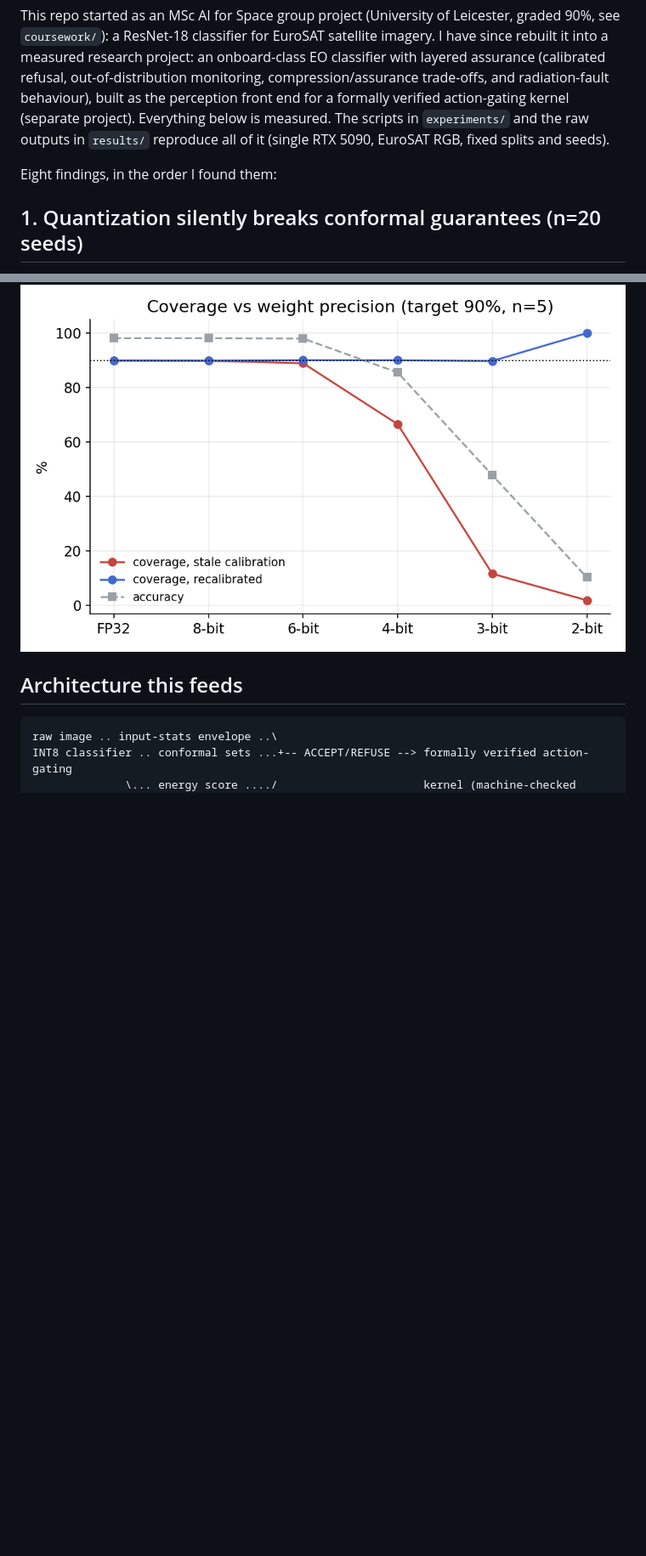
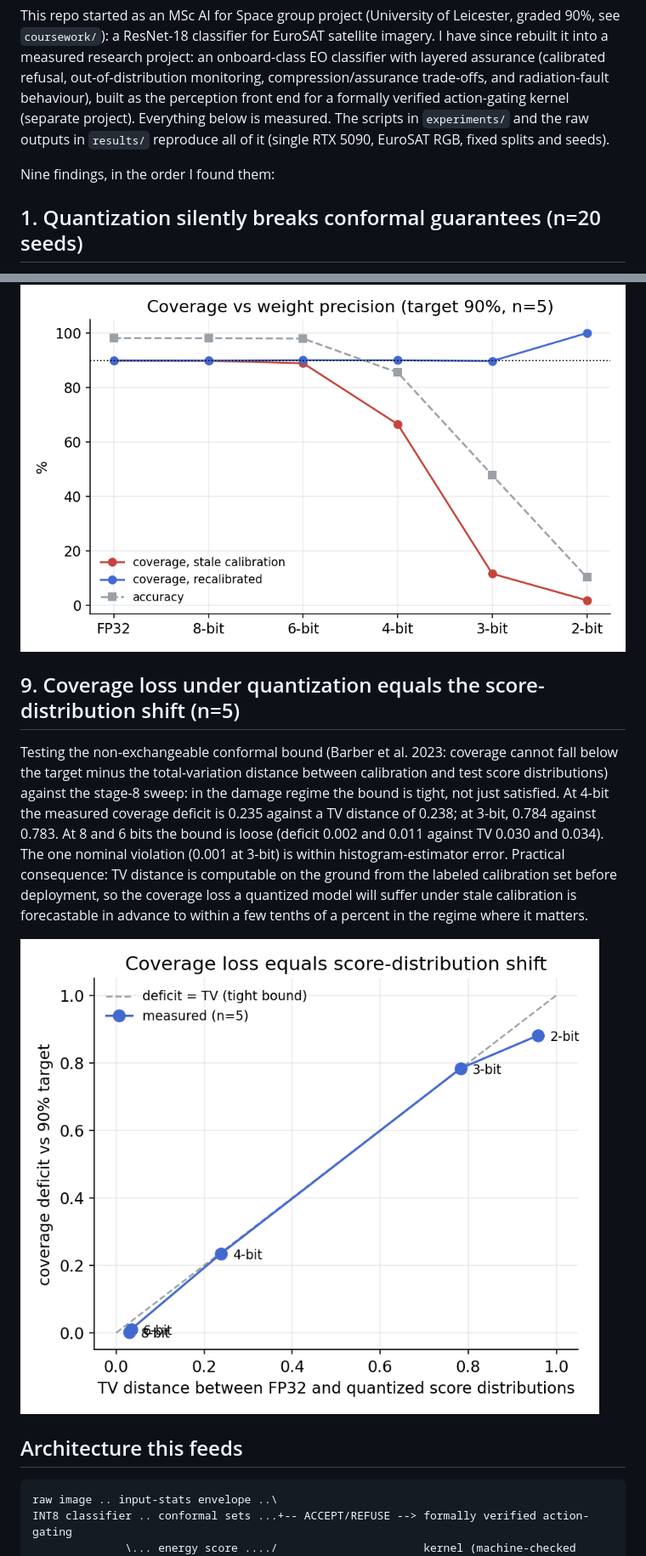
Before and after one commit to ss1738/euroSAT-CNN-landcover, a Markdown page: README.md, 2 parts joined by grey strips. Shown at 85% size. GitHub-like rendering; pictures changed too: figures/tv_bound.png (added); blank space fills up the shorter version.

Commit message:
Finding 9: coverage deficit equals TV distance of score shift (tight bound)

````diff
--- a/README.md
+++ b/README.md
@@ -2,7 +2,7 @@
 
 This repo started as an MSc AI for Space group project (University of Leicester, graded 90%, see `coursework/`): a ResNet-18 classifier for EuroSAT satellite imagery. I have since rebuilt it into a measured research project: an onboard-class EO classifier with layered assurance (calibrated refusal, out-of-distribution monitoring, compression/assurance trade-offs, and radiation-fault behaviour), built as the perception front end for a formally verified action-gating kernel (separate project). Everything below is measured. The scripts in `experiments/` and the raw outputs in `results/` reproduce all of it (single RTX 5090, EuroSAT RGB, fixed splits and seeds).
 
-Eight findings, in the order I found them:
+Nine findings, in the order I found them:
 
 ## 1. Quantization silently breaks conformal guarantees (n=20 seeds)
 If you calibrate split conformal prediction on the FP32 model and reuse that calibration on the INT8 deployment artifact, coverage falls below target at every alpha tested (for example 88.8% +/- 0.8 against a 90% target, widening to a 2-point gap at alpha 0.15). INT8 itself costs almost no accuracy (98.13% to 98.03%). Recalibrating on the quantized model restores target coverage. The practical rule: calibrate the artifact that flies, not the model you trained.
@@ -39,6 +39,11 @@ Sweeping weight precision from FP32 down to 2 bits with per-channel post-trainin
 
 ![Coverage vs weight precision](figures/scaling_law.png)
 
+## 9. Coverage loss under quantization equals the score-distribution shift (n=5)
+Testing the non-exchangeable conformal bound (Barber et al. 2023: coverage cannot fall below the target minus the total-variation distance between calibration and test score distributions) against the stage-8 sweep: in the damage regime the bound is tight, not just satisfied. At 4-bit the measured coverage deficit is 0.235 against a TV distance of 0.238; at 3-bit, 0.784 against 0.783. At 8 and 6 bits the bound is loose (deficit 0.002 and 0.011 against TV 0.030 and 0.034). The one nominal violation (0.001 at 3-bit) is within histogram-estimator error. Practical consequence: TV distance is computable on the ground from the labeled calibration set before deployment, so the coverage loss a quantized model will suffer under stale calibration is forecastable in advance to within a few tenths of a percent in the regime where it matters.
+
+![Coverage deficit vs TV distance](figures/tv_bound.png)
+
 ## Architecture this feeds
 ```
 raw image .. input-stats envelope ..\
````
Also changed, not shown: other parts of README.md (+1 -1 lines), 2 other files.
